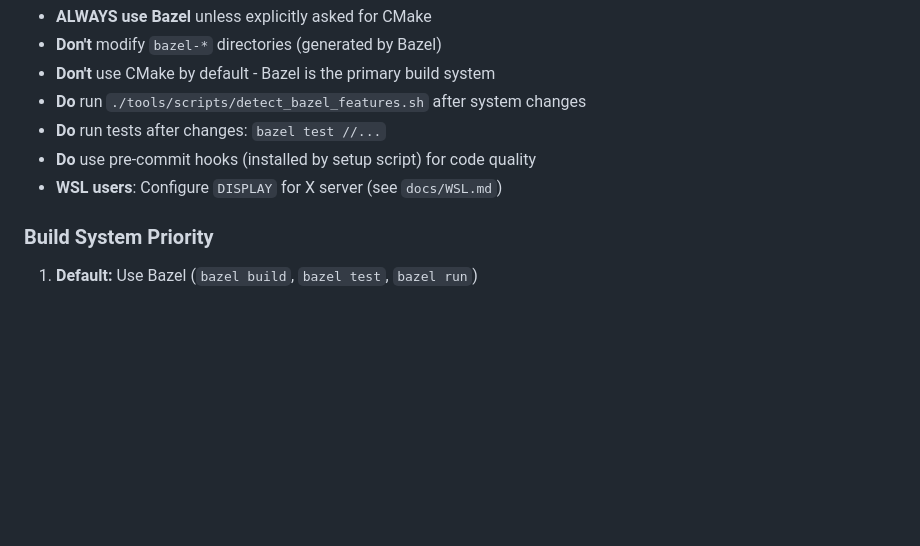
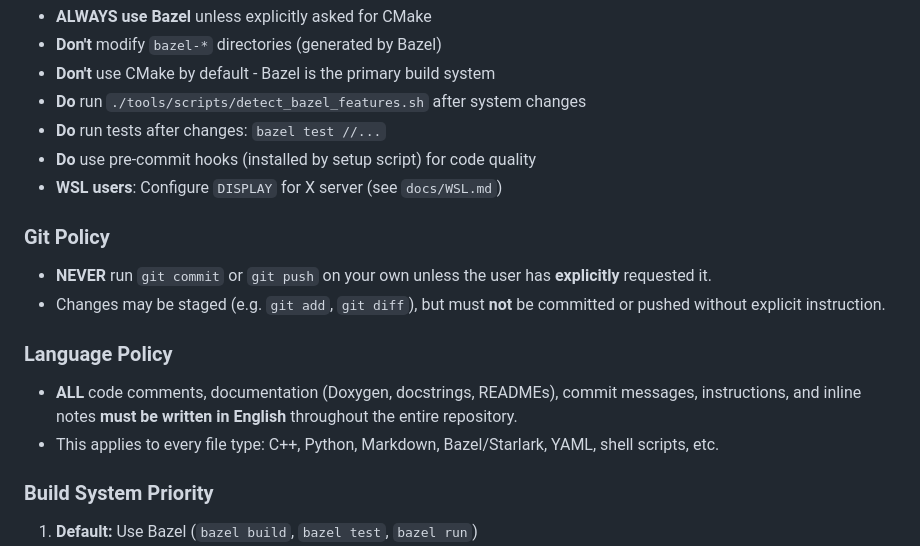
Before and after one commit to waterben/LineExtraction, a Markdown page: .github/copilot-instructions.md, the part around the change. Rendered like a GitHub page; blank space fills up the shorter version.

Commit message:
improved github instructions

```diff
--- a/.github/copilot-instructions.md
+++ b/.github/copilot-instructions.md
@@ -251,6 +251,16 @@ Python environment is in `.venv/` (created by setup script). Dependencies in `py
 - **Do** use pre-commit hooks (installed by setup script) for code quality
 - **WSL users**: Configure `DISPLAY` for X server (see `docs/WSL.md`)
 
+### Git Policy
+
+- **NEVER** run `git commit` or `git push` on your own unless the user has **explicitly** requested it.
+- Changes may be staged (e.g. `git add`, `git diff`), but must **not** be committed or pushed without explicit instruction.
+
+### Language Policy
+
+- **ALL** code comments, documentation (Doxygen, docstrings, READMEs), commit messages, instructions, and inline notes **must be written in English** throughout the entire repository.
+- This applies to every file type: C++, Python, Markdown, Bazel/Starlark, YAML, shell scripts, etc.
+
 ### Build System Priority
 
 1. **Default:** Use Bazel (`bazel build`, `bazel test`, `bazel run`)
```
